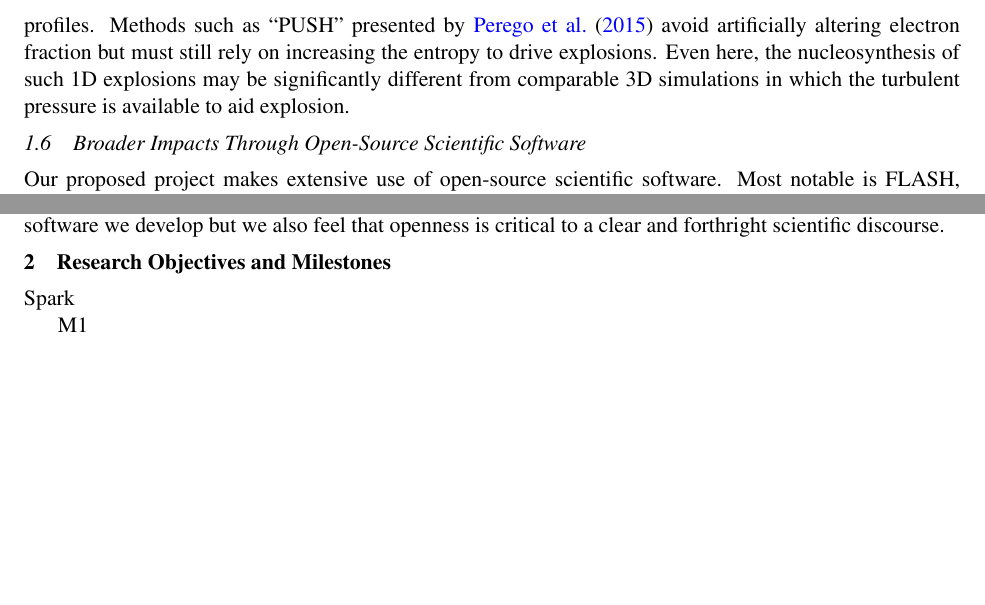
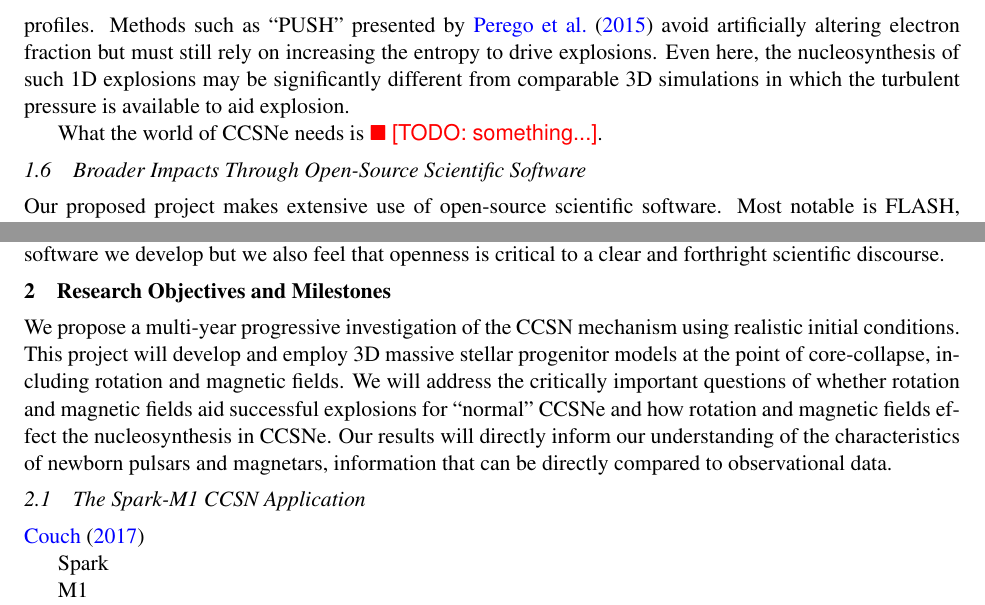
Before and after one commit to smcouch/INCITE_2018, a LaTeX document (ProjectNarrative.tex, which reads objectives_milestones.tex, significance.tex): two parts of page 7 of 16, joined at a grey line, cut so that both start at the same text, the shorter picture padded with empty space. Compiled offline with pdfLaTeX; a LaTeX package or settings file that is missing is left out.

Commit message:
some updates to text

```diff
--- a/objectives_milestones.tex
+++ b/objectives_milestones.tex
@@ -1,5 +1,14 @@
 \section{Research Objectives and Milestones}
 \label{sec:objectives}
+
+We propose a multi-year progressive investigation of the CCSN mechanism using realistic initial conditions.
+This project will develop and employ 3D massive stellar progenitor models at the point of core-collapse, including rotation and magnetic fields.
+We will address the critically important questions of whether rotation and magnetic fields aid successful explosions for ``normal'' CCSNe and how rotation and magnetic fields effect the nucleosynthesis in CCSNe.
+Our results will directly inform our understanding of the characteristics of newborn pulsars and magnetars, information that can be directly compared to observational data.
+
+\subsection{The Spark-M1 CCSN Application}
+
+\citet{Couch:2017}
 
 Spark
 
--- a/significance.tex
+++ b/significance.tex
@@ -233,6 +233,7 @@ Methods such as ``PUSH'' presented by \citet{Perego:2015} avoid artificially alt
 Even here, the nucleosynthesis of such 1D explosions may be significantly different from comparable 3D simulations in which the turbulent pressure is available to aid explosion.
 
 
+What the world of CCSNe needs is \todo{something...}.
 
 
 \subsection{Broader Impacts Through Open-Source Scientific Software}
```
Also changed, not shown: extraRefs.bib (+6 -0 lines), README.md.
